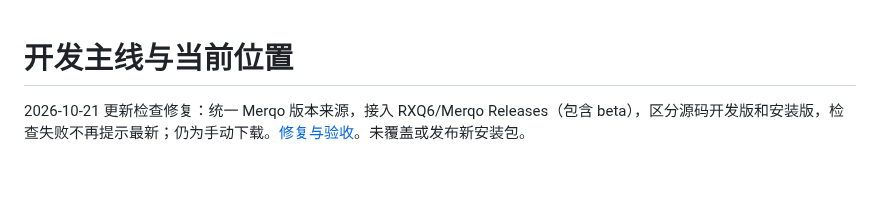
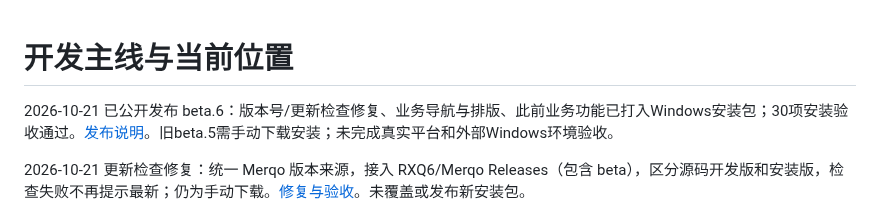
Before and after one commit to RXQ6/Merqo, a Markdown page: docs/development-progress-2026-10-20.md, the part around the change. Drawn GitHub-style; blank space fills up the shorter version.

```diff
--- a/docs/development-progress-2026-10-20.md
+++ b/docs/development-progress-2026-10-20.md
@@ -1,4 +1,6 @@
 # 开发主线与当前位置
+
+2026-10-21 已公开发布 beta.6：版本号/更新检查修复、业务导航与排版、此前业务功能已打入Windows安装包；30项安装验收通过。[发布说明](release-beta6-2026-10-21.md)。旧beta.5需手动下载安装；未完成真实平台和外部Windows环境验收。
 
 2026-10-21 更新检查修复：统一 Merqo 版本来源，接入 RXQ6/Merqo Releases（包含 beta），区分源码开发版和安装版，检查失败不再提示最新；仍为手动下载。[修复与验收](update-check-fix-2026-10-21.md)。未覆盖或发布新安装包。
 
```
Also changed, not shown: README.md (+5 -5 lines), docs/release-beta6-2026-10-21.md (+9 -1 lines), docs/verification/beta6-2026-10-21/installed-version.png (added), 9 other files.
